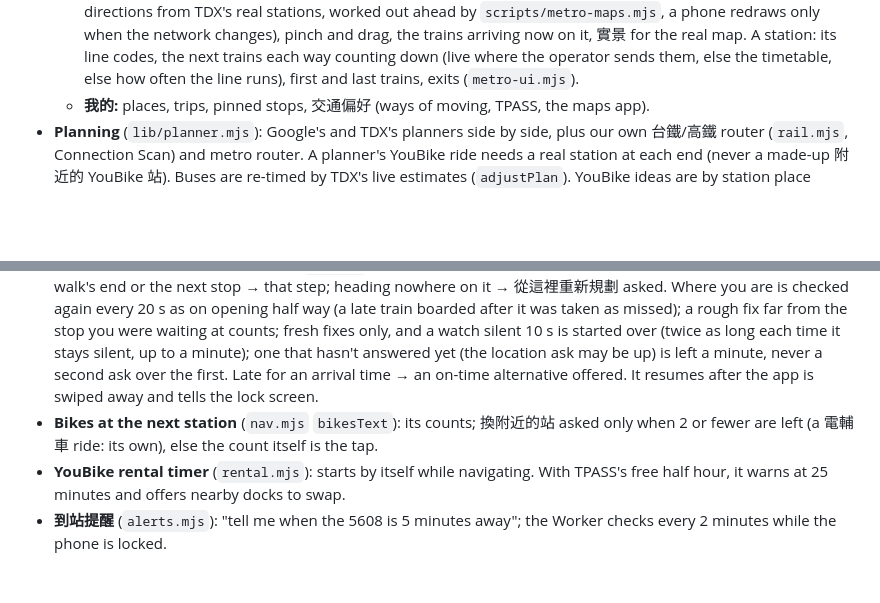
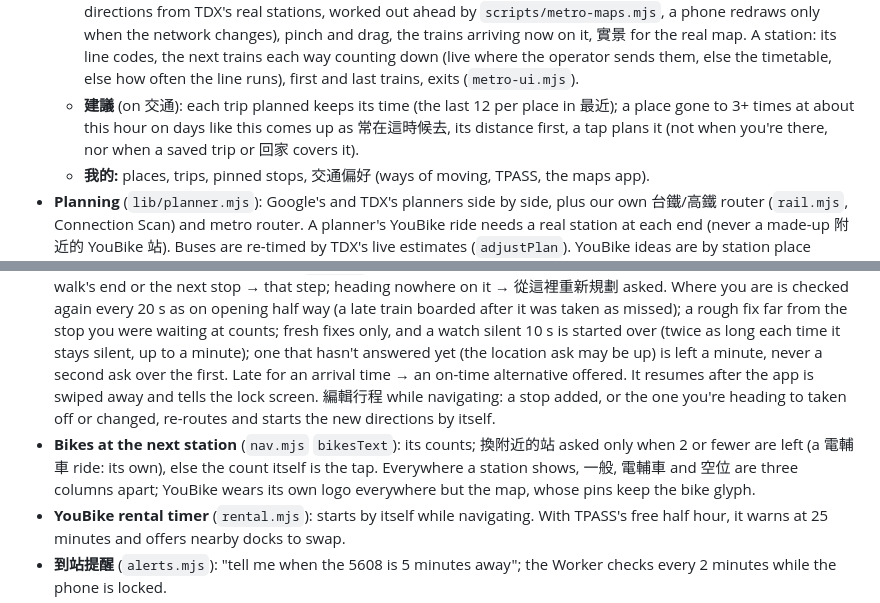
Before and after one commit to JayPengX/Orbit-Transit, a Markdown page: MAP.md, 2 parts joined by grey strips. Drawn GitHub-style; blank space fills up the shorter version.

Commit message:
Docs: 建議 learns where you go, 編輯行程 re-routes at once, YouBike's counts and logo
Co-Authored-By: Claude Opus 5.5 <noreply@anthropic.com>
Claude-Session: https://claude.ai/code/session_01DckgWMmf5G6z82jYKVBpfz

```diff
--- a/MAP.md
+++ b/MAP.md
@@ -27,6 +27,10 @@ Live: https://orbit.jaypengx.com/transit/
     real map. A station: its line codes, the next trains each way counting
     down (live where the operator sends them, else the timetable, else how
     often the line runs), first and last trains, exits (`metro-ui.mjs`).
+  - **建議** (on 交通): each trip planned keeps its time (the last 12 per place
+    in 最近); a place gone to 3+ times at about this hour on days like this
+    comes up as 常在這時候去, its distance first, a tap plans it (not when
+    you're there, nor when a saved trip or 回家 covers it).
   - **我的:** places, trips, pinned stops, 交通偏好 (ways of moving, TPASS,
     the maps app).
 - **Planning** (`lib/planner.mjs`): Google's and TDX's planners side by
@@ -61,10 +65,14 @@ Live: https://orbit.jaypengx.com/transit/
   silent 10 s is started over (twice as long each time it stays silent, up to a minute);
   one that hasn't answered yet (the location ask may be up) is left a minute, never a second ask over the first. Late for an
   arrival time → an on-time alternative offered. It resumes after the app
-  is swiped away and tells the lock screen.
+  is swiped away and tells the lock screen. 編輯行程 while navigating: a stop
+  added, or the one you're heading to taken off or changed, re-routes and
+  starts the new directions by itself.
 - **Bikes at the next station** (`nav.mjs` `bikesText`): its counts;
   換附近的站 asked only when 2 or fewer are left (a 電輔車 ride: its own),
-  else the count itself is the tap.
+  else the count itself is the tap. Everywhere a station shows, 一般, 電輔車
+  and 空位 are three columns apart; YouBike wears its own logo everywhere but
+  the map, whose pins keep the bike glyph.
 - **YouBike rental timer** (`rental.mjs`): starts by itself while
   navigating. With TPASS's free half hour, it warns at 25 minutes and
   offers nearby docks to swap.
```
